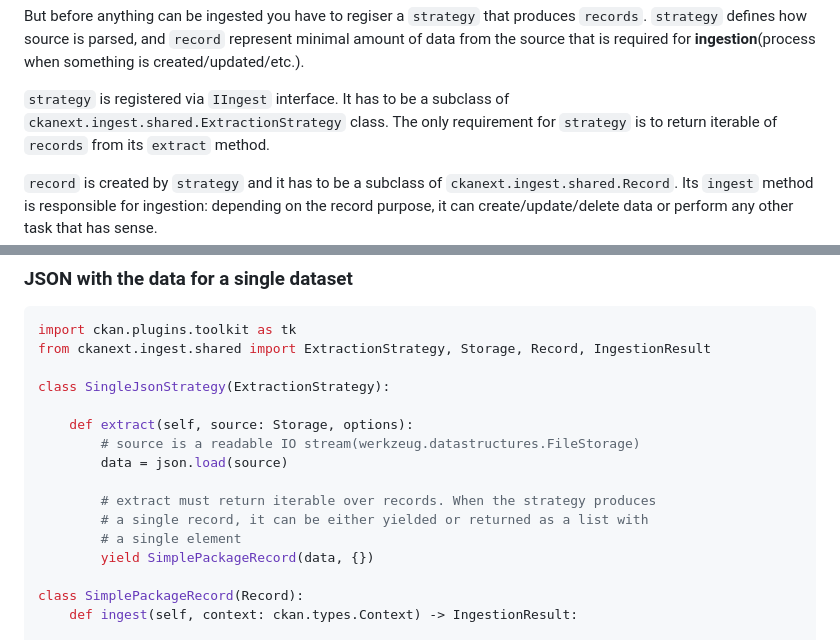
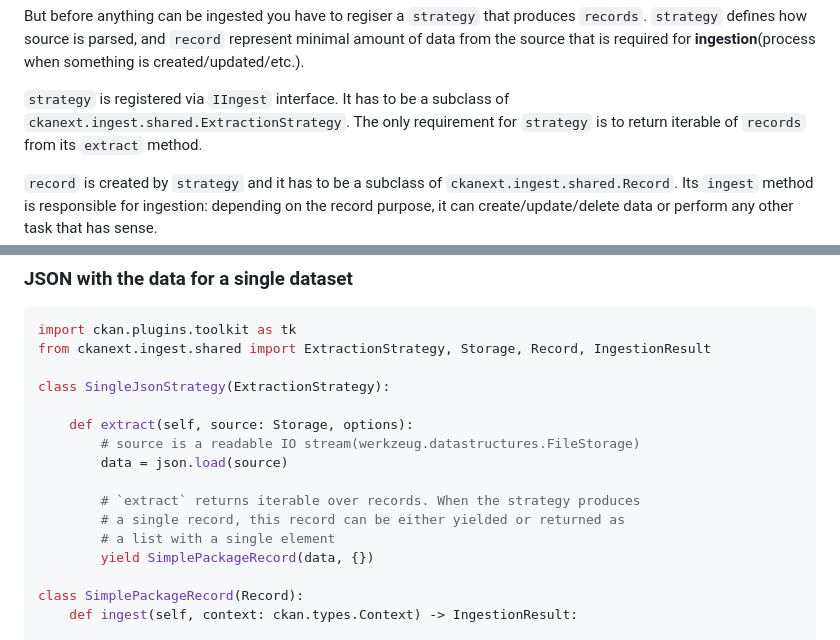
Before and after one commit to canon-cmre-kym-eden/ckanext-ingest, a Markdown page: README.md, 2 parts joined by grey strips. GitHub-like rendering.

Commit message:
chore: readme fixes

```diff
--- a/README.md
+++ b/README.md
@@ -49,7 +49,7 @@ represent minimal amount of data from the source that is required for
 **ingestion**(process when something is created/updated/etc.).
 
 `strategy` is registered via `IIngest` interface. It has to be a subclass of
-`ckanext.ingest.shared.ExtractionStrategy` class. The only requirement for
+`ckanext.ingest.shared.ExtractionStrategy`. The only requirement for
 `strategy` is to return iterable of `records` from its `extract` method.
 
 `record` is created by `strategy` and it has to be a subclass of
@@ -89,9 +89,9 @@ class SingleJsonStrategy(ExtractionStrategy):
         # source is a readable IO stream(werkzeug.datastructures.FileStorage)
         data = json.load(source)
 
-        # extract must return iterable over records. When the strategy produces
-        # a single record, it can be either yielded or returned as a list with
-        # a single element
+        # `extract` returns iterable over records. When the strategy produces
+        # a single record, this record can be either yielded or returned as
+        # a list with a single element
         yield SimplePackageRecord(data, {})
 
 class SimplePackageRecord(Record):
```
